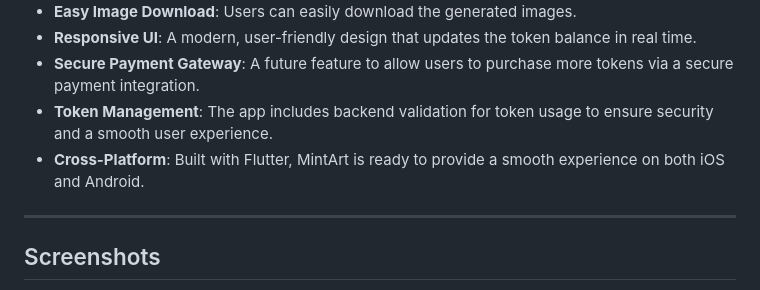
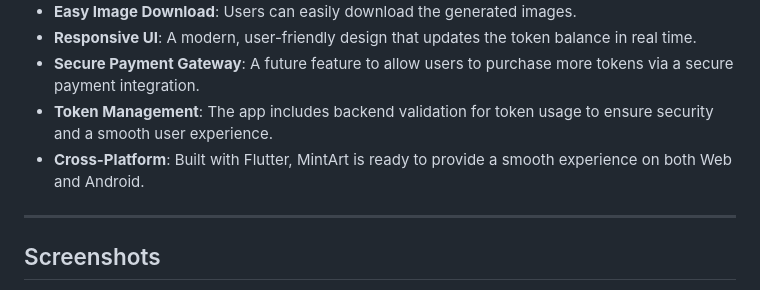
Before and after one commit to Abdullah007bajwa/MintArt, a Markdown page: README.md, the part around the change. Drawn GitHub-style.

```diff
--- a/README.md
+++ b/README.md
@@ -14,7 +14,7 @@
 - **Responsive UI**: A modern, user-friendly design that updates the token balance in real time.
 - **Secure Payment Gateway**: A future feature to allow users to purchase more tokens via a secure payment integration.
 - **Token Management**: The app includes backend validation for token usage to ensure security and a smooth user experience.
-- **Cross-Platform**: Built with Flutter, MintArt is ready to provide a smooth experience on both iOS and Android.
+- **Cross-Platform**: Built with Flutter, MintArt is ready to provide a smooth experience on both Web and Android.
 
 ---
 
```
